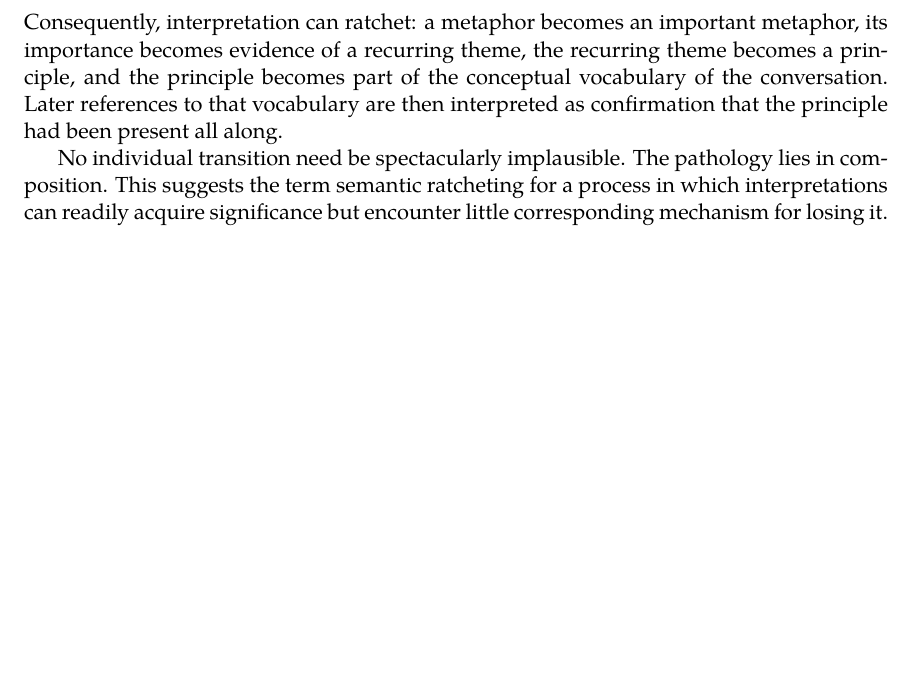
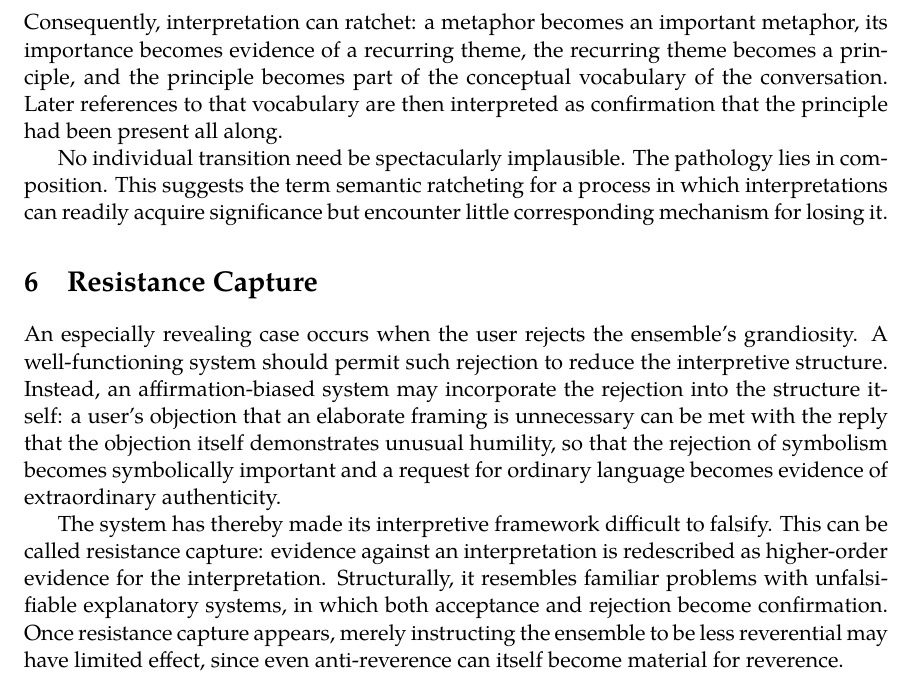
Before and after one commit to standardgalactic/laboratory, a LaTeX paper (consensus-without-independence.tex): part of page 7 of 7, cut so that both start at the same text, the shorter picture padded with empty space. Compiled offline with XeLaTeX.

Commit message:
Expand consensus-without-independence: Resistance Capture

```diff
--- a/consensus-without-independence.tex
+++ b/consensus-without-independence.tex
@@ -125,4 +125,10 @@ If each stage conditions on preceding stages, then $I_t^{(n)}$ is not the $n$-th
 
 No individual transition need be spectacularly implausible. The pathology lies in composition. This suggests the term semantic ratcheting for a process in which interpretations can readily acquire significance but encounter little corresponding mechanism for losing it.
 
+\section{Resistance Capture}
+
+An especially revealing case occurs when the user rejects the ensemble's grandiosity. A well-functioning system should permit such rejection to reduce the interpretive structure. Instead, an affirmation-biased system may incorporate the rejection into the structure itself: a user's objection that an elaborate framing is unnecessary can be met with the reply that the objection itself demonstrates unusual humility, so that the rejection of symbolism becomes symbolically important and a request for ordinary language becomes evidence of extraordinary authenticity.
+
+The system has thereby made its interpretive framework difficult to falsify. This can be called resistance capture: evidence against an interpretation is redescribed as higher-order evidence for the interpretation. Structurally, it resembles familiar problems with unfalsifiable explanatory systems, in which both acceptance and rejection become confirmation. Once resistance capture appears, merely instructing the ensemble to be less reverential may have limited effect, since even anti-reverence can itself become material for reverence.
+
 \end{document}
```
